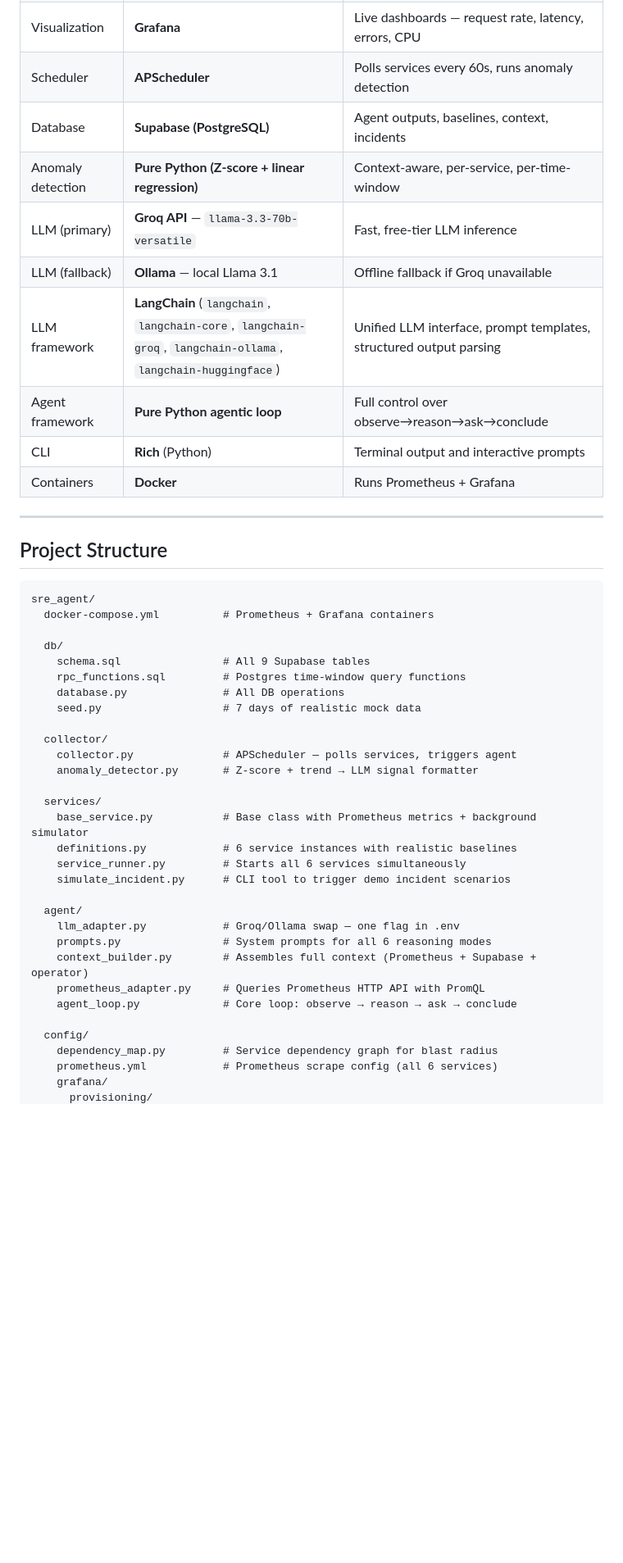
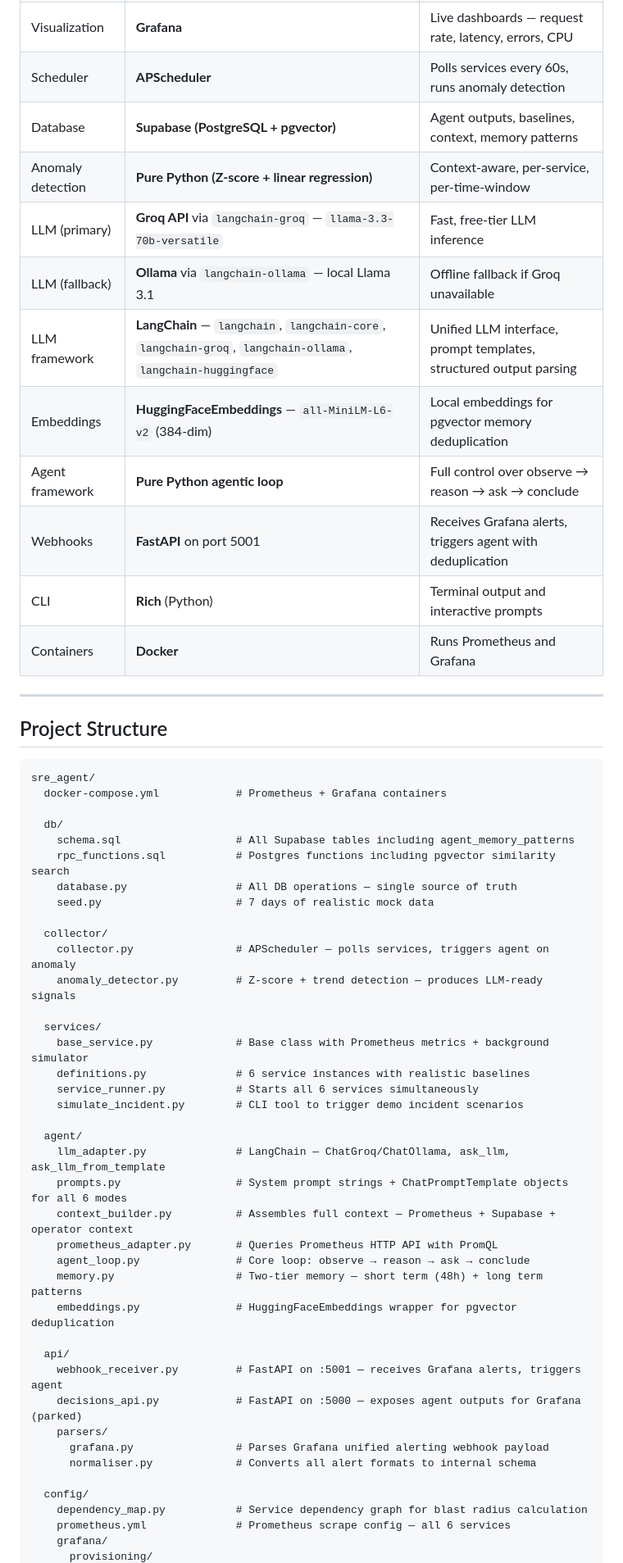
Before and after one commit to Sharvin-1816/SRE-Agent, a Markdown page: README.md, the part around one of its changes. Shown at 82% size. Rendered like a GitHub page; blank space fills up the shorter version.

````diff
--- a/README.md
+++ b/README.md
@@ -179,14 +190,16 @@ This lets the agent reason: *"Payment service is degrading AND a BOGO offer star
 | Metrics collection | **Prometheus** | Scrapes all services every 15s, stores p50/p95/p99 |
 | Visualization | **Grafana** | Live dashboards — request rate, latency, errors, CPU |
 | Scheduler | **APScheduler** | Polls services every 60s, runs anomaly detection |
-| Database | **Supabase (PostgreSQL)** | Agent outputs, baselines, context, incidents |
+| Database | **Supabase (PostgreSQL + pgvector)** | Agent outputs, baselines, context, memory patterns |
 | Anomaly detection | **Pure Python (Z-score + linear regression)** | Context-aware, per-service, per-time-window |
-| LLM (primary) | **Groq API** — `llama-3.3-70b-versatile` | Fast, free-tier LLM inference |
-| LLM (fallback) | **Ollama** — local Llama 3.1 | Offline fallback if Groq unavailable |
-| LLM framework | **LangChain** (`langchain`, `langchain-core`, `langchain-groq`, `langchain-ollama`, `langchain-huggingface`) | Unified LLM interface, prompt templates, structured output parsing |
-| Agent framework | **Pure Python agentic loop** | Full control over observe→reason→ask→conclude |
+| LLM (primary) | **Groq API** via `langchain-groq` — `llama-3.3-70b-versatile` | Fast, free-tier LLM inference |
+| LLM (fallback) | **Ollama** via `langchain-ollama` — local Llama 3.1 | Offline fallback if Groq unavailable |
+| LLM framework | **LangChain** — `langchain`, `langchain-core`, `langchain-groq`, `langchain-ollama`, `langchain-huggingface` | Unified LLM interface, prompt templates, structured output parsing |
+| Embeddings | **HuggingFaceEmbeddings** — `all-MiniLM-L6-v2` (384-dim) | Local embeddings for pgvector memory deduplication |
+| Agent framework | **Pure Python agentic loop** | Full control over observe → reason → ask → conclude |
+| Webhooks | **FastAPI** on port 5001 | Receives Grafana alerts, triggers agent with deduplication |
 | CLI | **Rich** (Python) | Terminal output and interactive prompts |
-| Containers | **Docker** | Runs Prometheus + Grafana |
+| Containers | **Docker** | Runs Prometheus and Grafana |
 
 ---
 
@@ -194,33 +207,42 @@ This lets the agent reason: *"Payment service is degrading AND a BOGO offer star
 
 ```
 sre_agent/
-  docker-compose.yml          # Prometheus + Grafana containers
+  docker-compose.yml            # Prometheus + Grafana containers
 
   db/
-    schema.sql                # All 9 Supabase tables
-    rpc_functions.sql         # Postgres time-window query functions
-    database.py               # All DB operations
-    seed.py                   # 7 days of realistic mock data
+    schema.sql                  # All Supabase tables including agent_memory_patterns
+    rpc_functions.sql           # Postgres functions including pgvector similarity search
+    database.py                 # All DB operations — single source of truth
+    seed.py                     # 7 days of realistic mock data
 
   collector/
-    collector.py              # APScheduler — polls services, triggers agent
-    anomaly_detector.py       # Z-score + trend → LLM signal formatter
+    collector.py                # APScheduler — polls services, triggers agent on anomaly
+    anomaly_detector.py         # Z-score + trend detection — produces LLM-ready signals
 
   services/
-    base_service.py           # Base class with Prometheus metrics + background simulator
-    definitions.py            # 6 service instances with realistic baselines
-    service_runner.py         # Starts all 6 services simultaneously
-    simulate_incident.py      # CLI tool to trigger demo incident scenarios
+    base_service.py             # Base class with Prometheus metrics + background simulator
+    definitions.py              # 6 service instances with realistic baselines
+    service_runner.py           # Starts all 6 services simultaneously
+    simulate_incident.py        # CLI tool to trigger demo incident scenarios
 
   agent/
-    llm_adapter.py            # Groq/Ollama swap — one flag in .env
-    prompts.py                # System prompts for all 6 reasoning modes
-    context_builder.py        # Assembles full context (Prometheus + Supabase + operator)
-    prometheus_adapter.py     # Queries Prometheus HTTP API with PromQL
-    agent_loop.py             # Core loop: observe → reason → ask → conclude
+    llm_adapter.py              # LangChain — ChatGroq/ChatOllama, ask_llm, ask_llm_from_template
+    prompts.py                  # System prompt strings + ChatPromptTemplate objects for all 6 modes
+    context_builder.py          # Assembles full context — Prometheus + Supabase + operator context
+    prometheus_adapter.py       # Queries Prometheus HTTP API with PromQL
+    agent_loop.py               # Core loop: observe → reason → ask → conclude
+    memory.py                   # Two-tier memory — short term (48h) + long term patterns
+    embeddings.py               # HuggingFaceEmbeddings wrapper for pgvector deduplication
+
+  api/
+    webhook_receiver.py         # FastAPI on :5001 — receives Grafana alerts, triggers agent
+    decisions_api.py            # FastAPI on :5000 — exposes agent outputs for Grafana (parked)
+    parsers/
+      grafana.py                # Parses Grafana unified alerting webhook payload
+      normaliser.py             # Converts all alert formats to internal schema
 
   config/
-    dependency_map.py         # Service dependency graph for blast radius
-    prometheus.yml            # Prometheus scrape config (all 6 services)
+    dependency_map.py           # Service dependency graph for blast radius calculation
+    prometheus.yml              # Prometheus scrape config — all 6 services
     grafana/
       provisioning/
````
Also changed, not shown: other parts of README.md (+86 -59 lines).
